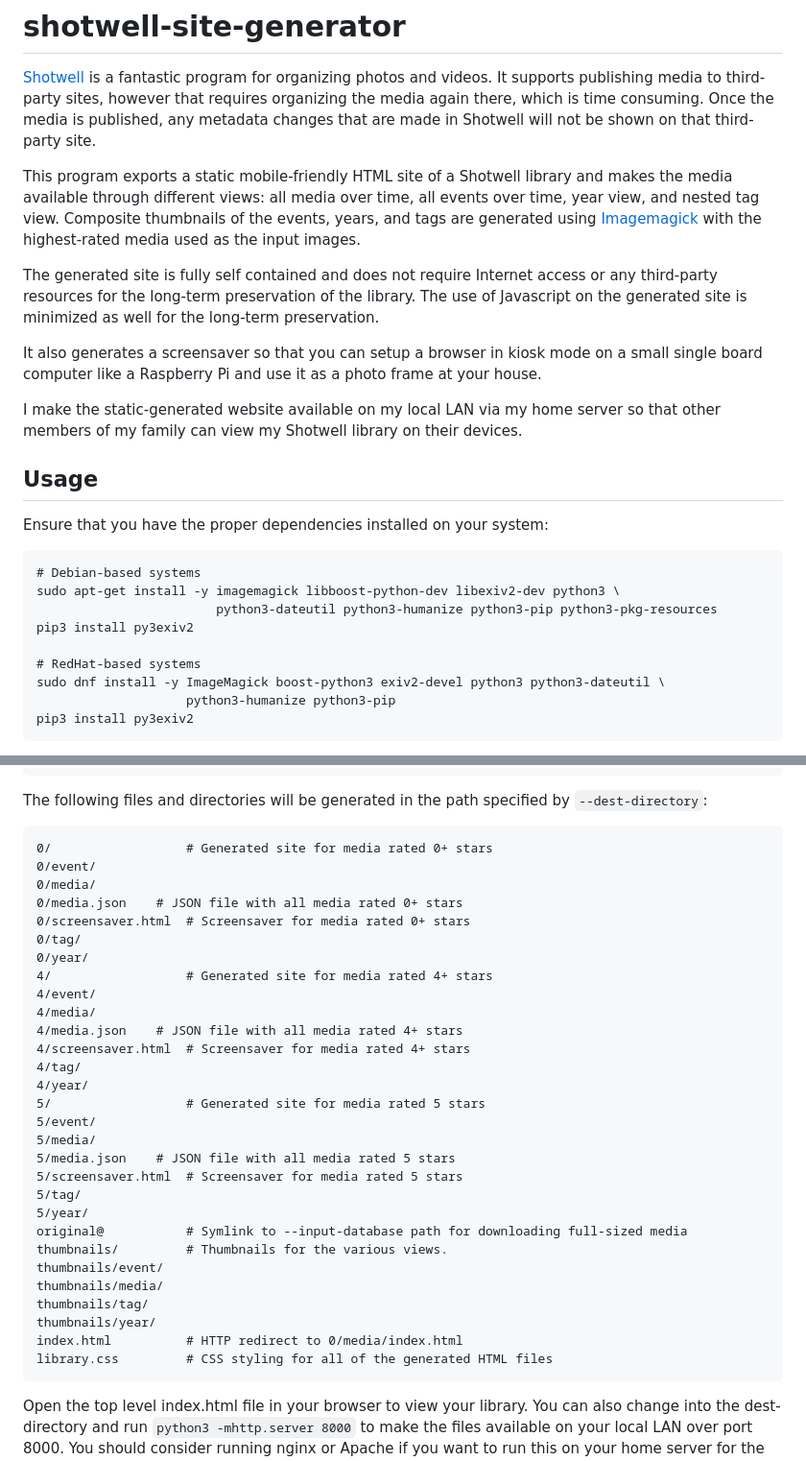
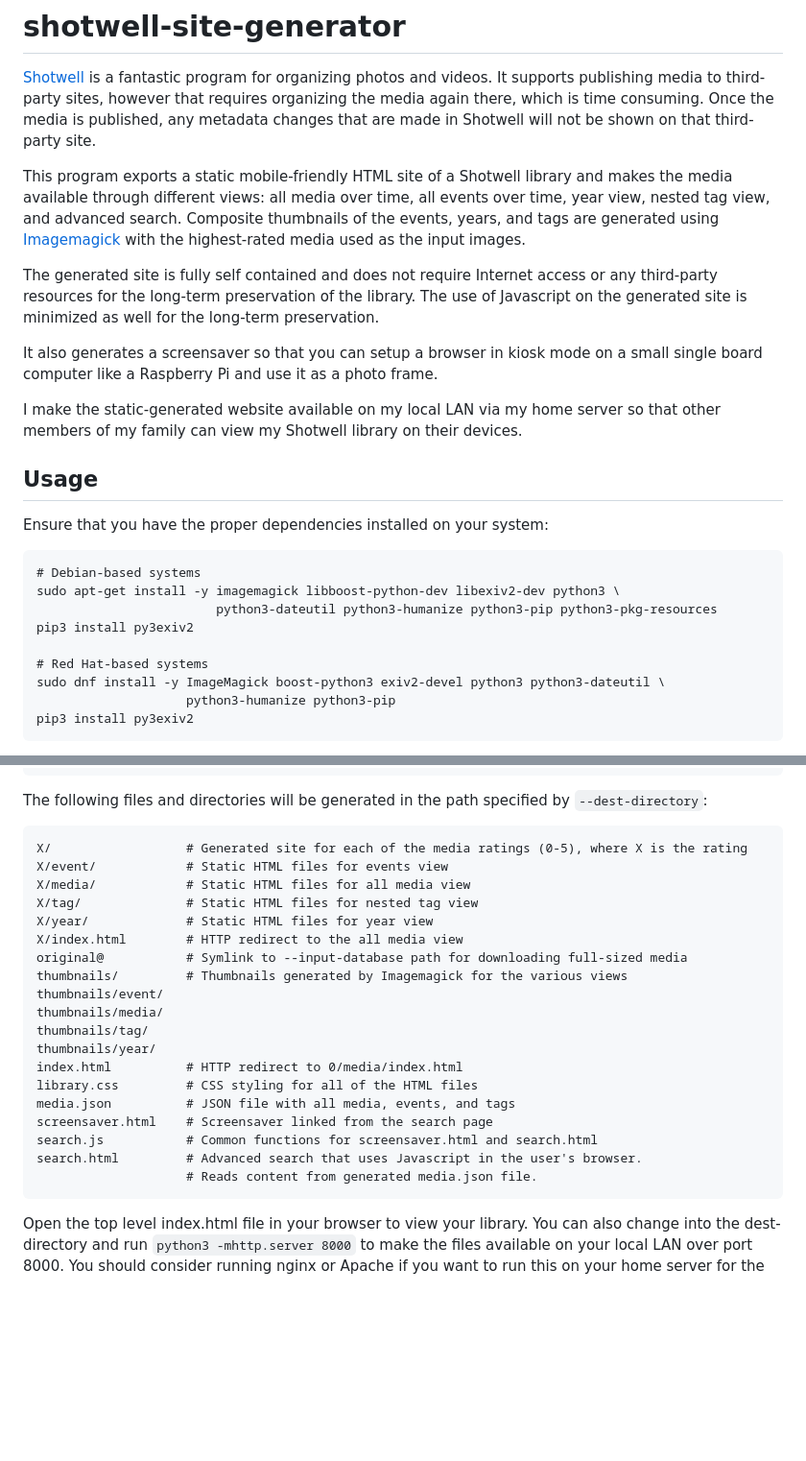
Before and after one commit to masneyb/shotwell-site-generator, a Markdown page: README.md, 2 parts joined by grey strips. Shown: that part at 96% size. Drawn GitHub-style; blank space fills up the shorter version.

Commit message:
update README and add some screenshots
Signed-off-by: Brian Masney <masneyb@onstation.org>

```diff
--- a/README.md
+++ b/README.md
@@ -7,16 +7,16 @@ metadata changes that are made in Shotwell will not be shown on that third-party
 
 This program exports a static mobile-friendly HTML site of a Shotwell library and makes the
 media available through different views: all media over time, all events over time, year view,
-and nested tag view. Composite thumbnails of the events, years, and tags are generated using
-[Imagemagick](https://imagemagick.org/index.php) with the highest-rated media used as the input
-images.
+nested tag view, and advanced search. Composite thumbnails of the events, years, and tags are
+generated using [Imagemagick](https://imagemagick.org/index.php) with the highest-rated media
+used as the input images.
 
 The generated site is fully self contained and does not require Internet access or any
 third-party resources for the long-term preservation of the library. The use of Javascript on
 the generated site is minimized as well for the long-term preservation.
 
 It also generates a screensaver so that you can setup a browser in kiosk mode on a small single
-board computer like a Raspberry Pi and use it as a photo frame at your house.
+board computer like a Raspberry Pi and use it as a photo frame.
 
 I make the static-generated website available on my local LAN via my home server so that other
 members of my family can view my Shotwell library on their devices.
@@ -30,7 +30,7 @@ Ensure that you have the proper dependencies installed on your system:
                             python3-dateutil python3-humanize python3-pip python3-pkg-resources
     pip3 install py3exiv2
 
-    # RedHat-based systems
+    # Red Hat-based systems
     sudo dnf install -y ImageMagick boost-python3 exiv2-devel python3 python3-dateutil \
                         python3-humanize python3-pip
     pip3 install py3exiv2
@@ -49,35 +49,25 @@ Backup your Shotwell database/library and then generate a static HTML site:
 The following files and directories will be generated in the path specified by
 `--dest-directory`:
 
-    0/                  # Generated site for media rated 0+ stars
-    0/event/
-    0/media/
-    0/media.json	# JSON file with all media rated 0+ stars
-    0/screensaver.html	# Screensaver for media rated 0+ stars
-    0/tag/
-    0/year/
-    4/                  # Generated site for media rated 4+ stars
-    4/event/
-    4/media/
-    4/media.json	# JSON file with all media rated 4+ stars
-    4/screensaver.html	# Screensaver for media rated 4+ stars
-    4/tag/
-    4/year/
-    5/                  # Generated site for media rated 5 stars
-    5/event/
-    5/media/
-    5/media.json	# JSON file with all media rated 5 stars
-    5/screensaver.html	# Screensaver for media rated 5 stars
-    5/tag/
-    5/year/
+    X/                  # Generated site for each of the media ratings (0-5), where X is the rating
+    X/event/            # Static HTML files for events view
+    X/media/            # Static HTML files for all media view
+    X/tag/              # Static HTML files for nested tag view
+    X/year/             # Static HTML files for year view
+    X/index.html        # HTTP redirect to the all media view
     original@           # Symlink to --input-database path for downloading full-sized media
-    thumbnails/         # Thumbnails for the various views.
+    thumbnails/         # Thumbnails generated by Imagemagick for the various views
     thumbnails/event/
     thumbnails/media/
     thumbnails/tag/
     thumbnails/year/
     index.html          # HTTP redirect to 0/media/index.html
-    library.css         # CSS styling for all of the generated HTML files
+    library.css         # CSS styling for all of the HTML files
+    media.json          # JSON file with all media, events, and tags
+    screensaver.html    # Screensaver linked from the search page
+    search.js           # Common functions for screensaver.html and search.html
+    search.html         # Advanced search that uses Javascript in the user's browser.
+                        # Reads content from generated media.json file.
 
 Open the top level index.html file in your browser to view your library. You can also change
 into the dest-directory and run `python3 -mhttp.server 8000` to make the files available on your
```
Also changed, not shown: other parts of README.md (+12 -0 lines), screenshots/all_events.png (added), screenshots/all_media.png (added), screenshots/search.png (added).
